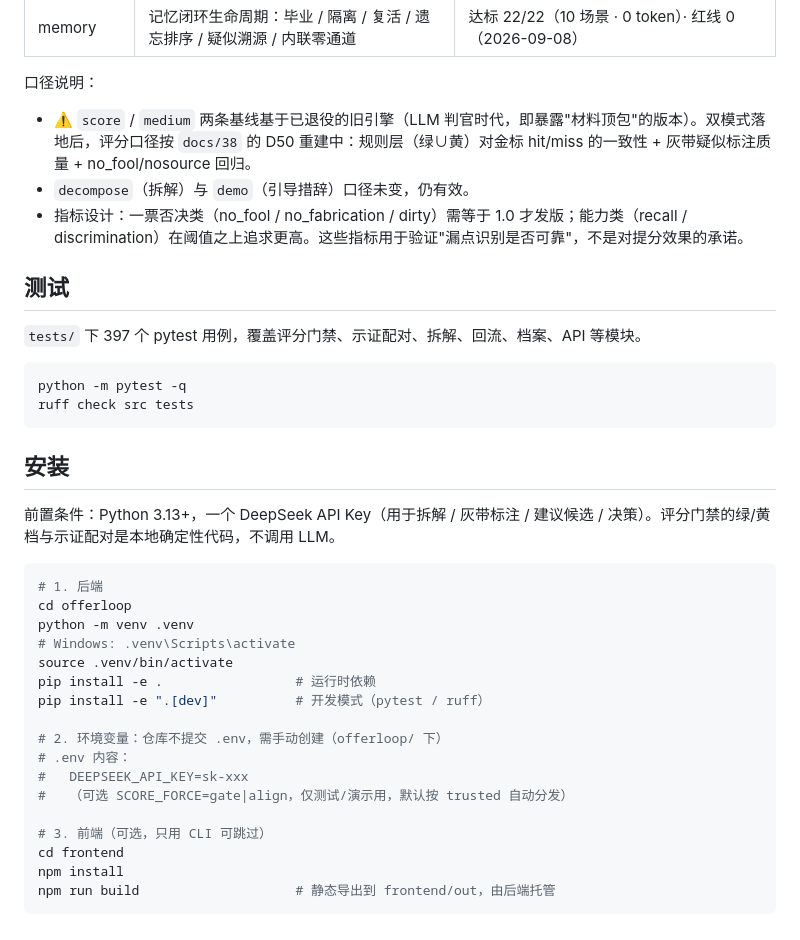
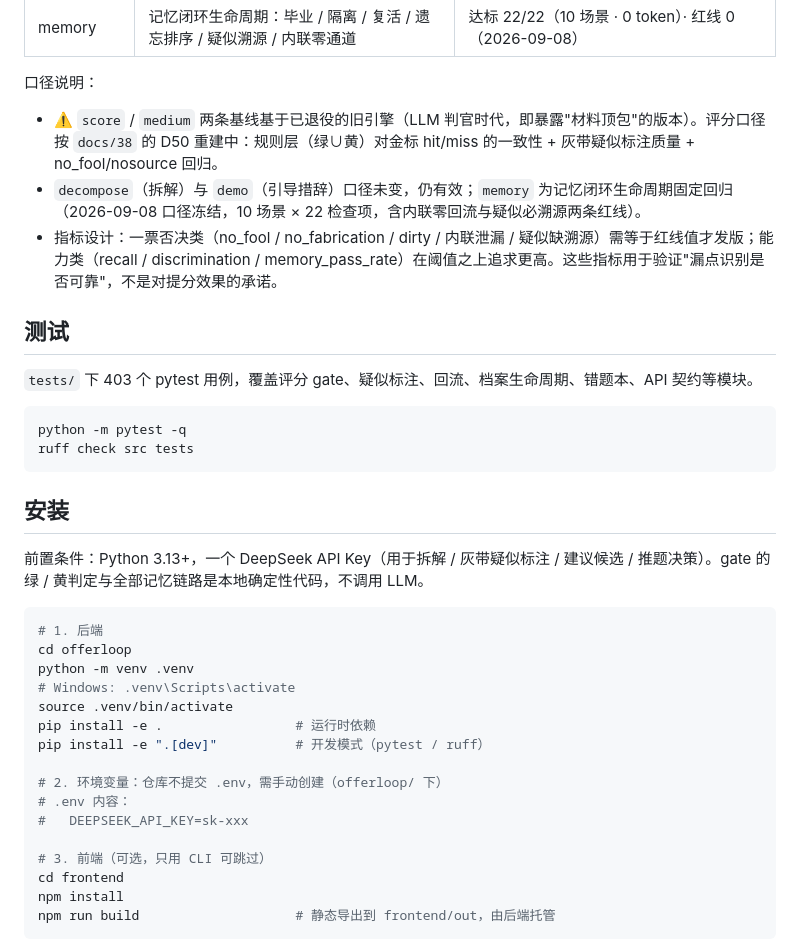
Before and after one commit to czh051015/interview-memory-agent, a Markdown page: README.md, the part around one of its changes. GitHub-like rendering.

````diff
--- a/README.md
+++ b/README.md
@@ -70,13 +76,13 @@
 
 口径说明：
 
-- ⚠️ `score` / `medium` 两条基线基于已退役的旧引擎（LLM 判官时代，即暴露"材料顶包"的版本）。双模式落地后，评分口径按 `docs/38` 的 D50 重建中：规则层（绿∪黄）对金标 hit/miss 的一致性 + 灰带疑似标注质量 + no_fool/nosource 回归。
-- `decompose`（拆解）与 `demo`（引导措辞）口径未变，仍有效。
-- 指标设计：一票否决类（no_fool / no_fabrication / dirty）需等于 1.0 才发版；能力类（recall / discrimination）在阈值之上追求更高。这些指标用于验证"漏点识别是否可靠"，不是对提分效果的承诺。
+- ⚠️ `score` / `medium` 两条基线基于已退役的旧引擎（LLM 判官时代，即暴露"材料顶包"的版本）。评分口径按 `docs/38` 的 D50 重建中：规则层（绿∪黄）对金标 hit/miss 的一致性 + 灰带疑似标注质量 + no_fool/nosource 回归。
+- `decompose`（拆解）与 `demo`（引导措辞）口径未变，仍有效；`memory` 为记忆闭环生命周期固定回归（2026-09-08 口径冻结，10 场景 × 22 检查项，含内联零回流与疑似必溯源两条红线）。
+- 指标设计：一票否决类（no_fool / no_fabrication / dirty / 内联泄漏 / 疑似缺溯源）需等于红线值才发版；能力类（recall / discrimination / memory_pass_rate）在阈值之上追求更高。这些指标用于验证"漏点识别是否可靠"，不是对提分效果的承诺。
 
 ## 测试
 
-`tests/` 下 397 个 pytest 用例，覆盖评分门禁、示证配对、拆解、回流、档案、API 等模块。
+`tests/` 下 403 个 pytest 用例，覆盖评分 gate、疑似标注、回流、档案生命周期、错题本、API 契约等模块。
 
 ```bash
 python -m pytest -q
@@ -85,7 +91,7 @@ ruff check src tests
 
 ## 安装
 
-前置条件：Python 3.13+，一个 DeepSeek API Key（用于拆解 / 灰带标注 / 建议候选 / 决策）。评分门禁的绿/黄档与示证配对是本地确定性代码，不调用 LLM。
+前置条件：Python 3.13+，一个 DeepSeek API Key（用于拆解 / 灰带疑似标注 / 建议候选 / 推题决策）。gate 的绿 / 黄判定与全部记忆链路是本地确定性代码，不调用 LLM。
 
 ```bash
 # 1. 后端
@@ -99,7 +105,6 @@ pip install -e ".[dev]"          # 开发模式（pytest / ruff）
 # 2. 环境变量：仓库不提交 .env，需手动创建（offerloop/ 下）
 # .env 内容：
 #   DEEPSEEK_API_KEY=sk-xxx
-#   （可选 SCORE_FORCE=gate|align，仅测试/演示用，默认按 trusted 自动分发）
 
 # 3. 前端（可选，只用 CLI 可跳过）
 cd frontend
````
Also changed, not shown: other parts of README.md (+63 -55 lines), docs/CHANGES.md (+8 -0 lines).
